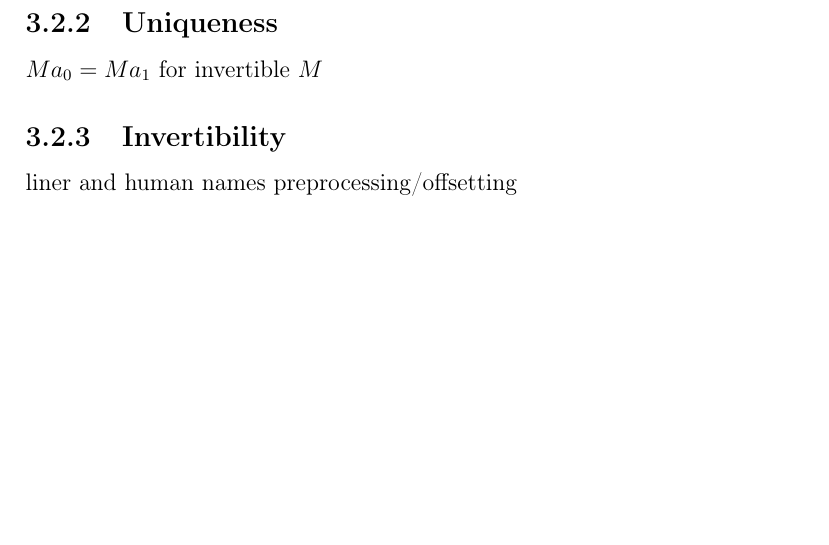
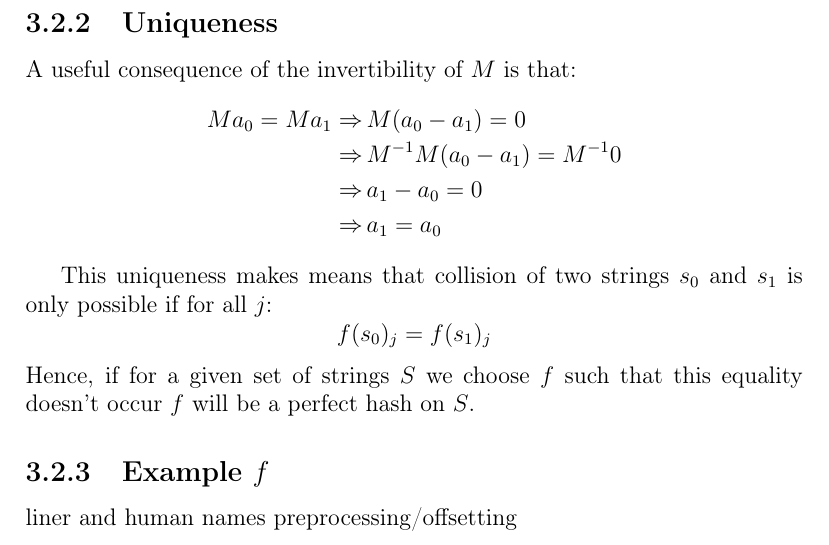
Before and after one commit to CleisthenesH/Rijndael-Field-Hashing, a LaTeX thesis (docs/main.tex, which reads docs/chapters/matrix.tex): part of page 20 of 41, cut so that both start at the same text, the shorter picture padded with empty space. Compiled offline with pdfLaTeX.

Commit message:
Added Uniqness to Matrix Methods

```diff
--- a/docs/chapters/matrix.tex
+++ b/docs/chapters/matrix.tex
@@ -250,8 +250,21 @@ And gives the hash function:
 \[h(s) = 18\times f(s)_1+F8\times f(s)_2\]
 
 \subsection{Uniqueness}
-$Ma_0 = Ma_1$ for invertible $M$
+A useful consequence of the invertibility of $M$ is that:
+\begin{equation*}
+\begin{aligned}
+	Ma_0 = Ma_1 \Rightarrow\,& M(a_0-a_1) = 0 \\
+	\Rightarrow\,& M^{-1}M(a_0-a_1) = M^{-1}0 \\
+	\Rightarrow\,& a_1-a_0 = 0\\
+	\Rightarrow\,& a_1=a_0\\
+\end{aligned}
+\end{equation*}
 
-\subsection{Invertibility}
+This uniqueness makes means that collision of two strings $s_0$ and $s_1$ is only possible if for all $j$:
+\[f(s_0)_j=f(s_1)_j\]
+Hence,
+if for a given set of strings $S$ we choose $f$ such that this equality doesn't occur $f$ will be a perfect hash on $S$.
+
+\subsection{Example $f$}
 liner and human names
 preprocessing/offsetting
```
Also changed, not shown: docs/main.pdf.
